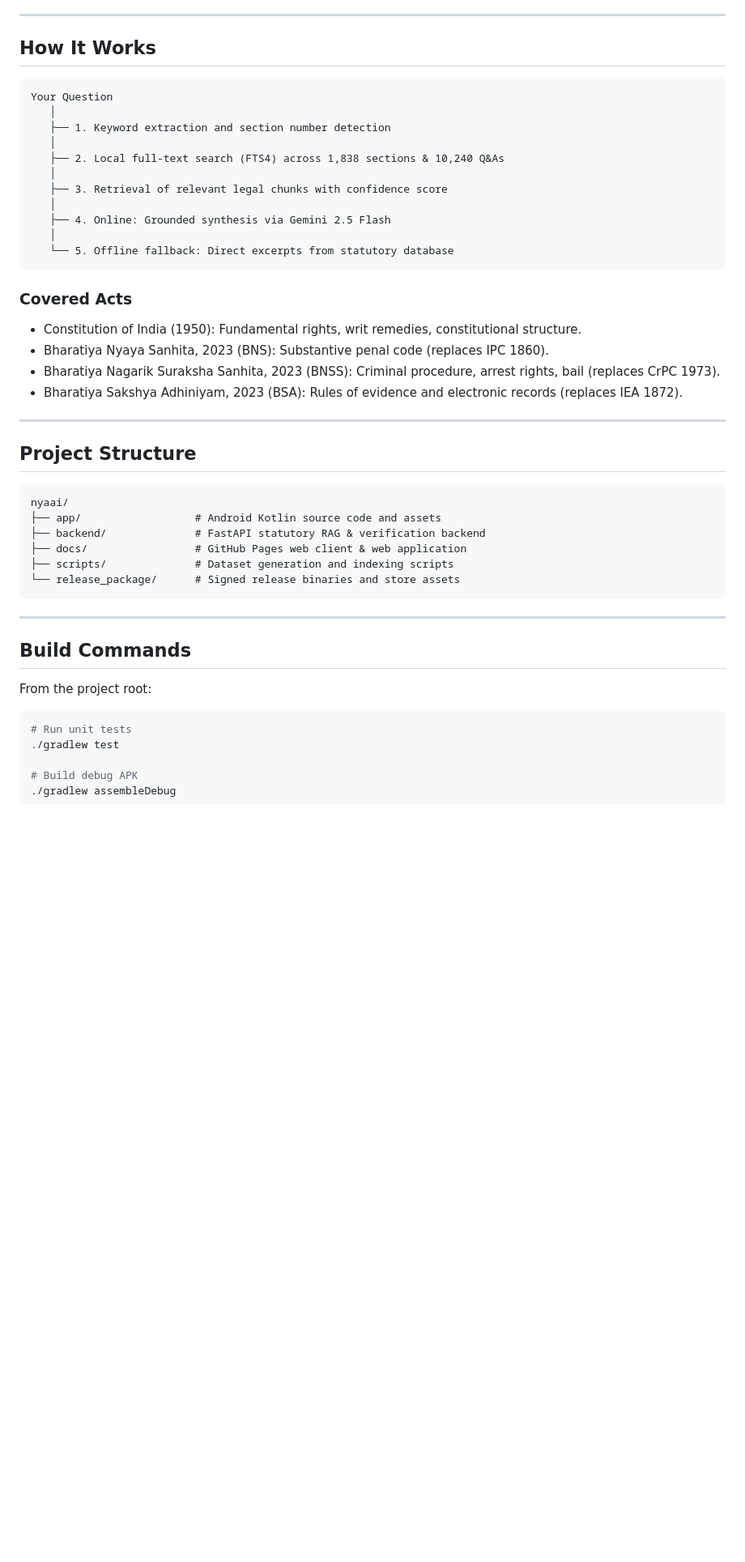
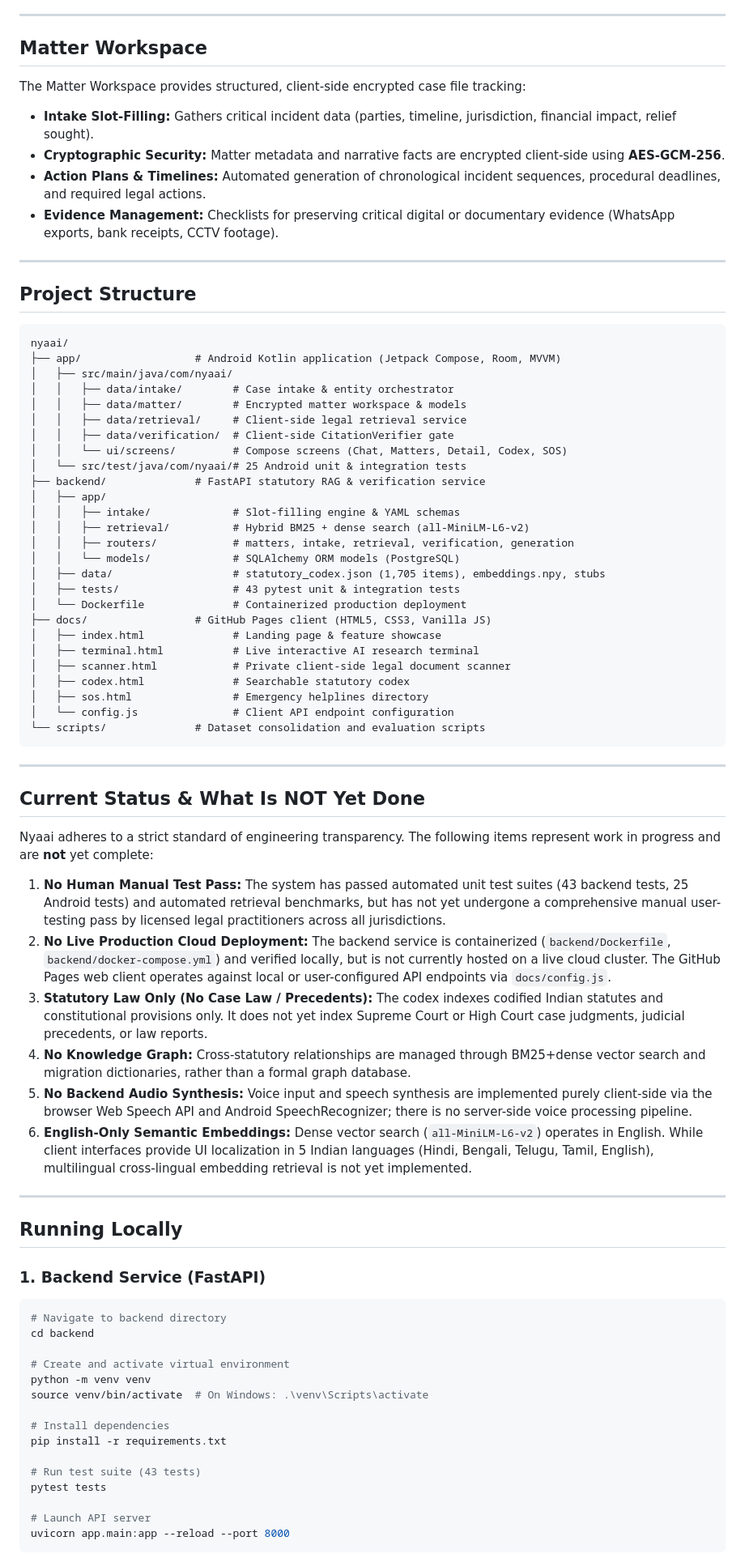
Before and after one commit to Lunaca47/Nyaai, a Markdown page: README.md, the part around one of its changes. Shown at 81% size. Rendered like a GitHub page; blank space fills up the shorter version.

Commit message:
docs: rewrite README for V2 architecture, hybrid retrieval, and CitationVerifier gate

````diff
--- a/README.md
+++ b/README.md
@@ -135,28 +130,13 @@ Nyaai uses a hybrid architecture designed for speed, privacy, and full offline r
 
 ---
 
-## How It Works
+## Matter Workspace
 
-```text
-Your Question
-   │
-   ├── 1. Keyword extraction and section number detection
-   │
-   ├── 2. Local full-text search (FTS4) across 1,838 sections & 10,240 Q&As
-   │
-   ├── 3. Retrieval of relevant legal chunks with confidence score
-   │
-   ├── 4. Online: Grounded synthesis via Gemini 2.5 Flash
-   │
-   └── 5. Offline fallback: Direct excerpts from statutory database
-```
-
-### Covered Acts
-
-- Constitution of India (1950): Fundamental rights, writ remedies, constitutional structure.
-- Bharatiya Nyaya Sanhita, 2023 (BNS): Substantive penal code (replaces IPC 1860).
-- Bharatiya Nagarik Suraksha Sanhita, 2023 (BNSS): Criminal procedure, arrest rights, bail (replaces CrPC 1973).
-- Bharatiya Sakshya Adhiniyam, 2023 (BSA): Rules of evidence and electronic records (replaces IEA 1872).
+The Matter Workspace provides structured, client-side encrypted case file tracking:
+- **Intake Slot-Filling:** Gathers critical incident data (parties, timeline, jurisdiction, financial impact, relief sought).
+- **Cryptographic Security:** Matter metadata and narrative facts are encrypted client-side using **AES-GCM-256**.
+- **Action Plans & Timelines:** Automated generation of chronological incident sequences, procedural deadlines, and required legal actions.
+- **Evidence Management:** Checklists for preserving critical digital or documentary evidence (WhatsApp exports, bank receipts, CCTV footage).
 
 ---
 
@@ -164,21 +144,67 @@ Your Question
 
 ```text
 nyaai/
-├── app/                  # Android Kotlin source code and assets
-├── backend/              # FastAPI statutory RAG & verification backend
-├── docs/                 # GitHub Pages web client & web application
-├── scripts/              # Dataset generation and indexing scripts
-└── release_package/      # Signed release binaries and store assets
+├── app/                  # Android Kotlin application (Jetpack Compose, Room, MVVM)
+│   ├── src/main/java/com/nyaai/
+│   │   ├── data/intake/        # Case intake & entity orchestrator
+│   │   ├── data/matter/        # Encrypted matter workspace & models
+│   │   ├── data/retrieval/     # Client-side legal retrieval service
+│   │   ├── data/verification/  # Client-side CitationVerifier gate
+│   │   └── ui/screens/         # Compose screens (Chat, Matters, Detail, Codex, SOS)
+│   └── src/test/java/com/nyaai/# 25 Android unit & integration tests
+├── backend/              # FastAPI statutory RAG & verification service
+│   ├── app/
+│   │   ├── intake/             # Slot-filling engine & YAML schemas
+│   │   ├── retrieval/          # Hybrid BM25 + dense search (all-MiniLM-L6-v2)
+│   │   ├── routers/            # matters, intake, retrieval, verification, generation
+│   │   └── models/             # SQLAlchemy ORM models (PostgreSQL)
+│   ├── data/                   # statutory_codex.json (1,705 items), embeddings.npy, stubs
+│   ├── tests/                  # 43 pytest unit & integration tests
+│   └── Dockerfile              # Containerized production deployment
+├── docs/                 # GitHub Pages client (HTML5, CSS3, Vanilla JS)
+│   ├── index.html              # Landing page & feature showcase
+│   ├── terminal.html           # Live interactive AI research terminal
+│   ├── scanner.html            # Private client-side legal document scanner
+│   ├── codex.html              # Searchable statutory codex
+│   ├── sos.html                # Emergency helplines directory
+│   └── config.js               # Client API endpoint configuration
+└── scripts/              # Dataset consolidation and evaluation scripts
 ```
 
 ---
 
-## Build Commands
+## Current Status & What Is NOT Yet Done
 
-From the project root:
+Nyaai adheres to a strict standard of engineering transparency. The following items represent work in progress and are **not** yet complete:
+
+1. **No Human Manual Test Pass:** The system has passed automated unit test suites (43 backend tests, 25 Android tests) and automated retrieval benchmarks, but has not yet undergone a comprehensive manual user-testing pass by licensed legal practitioners across all jurisdictions.
+2. **No Live Production Cloud Deployment:** The backend service is containerized (`backend/Dockerfile`, `backend/docker-compose.yml`) and verified locally, but is not currently hosted on a live cloud cluster. The GitHub Pages web client operates against local or user-configured API endpoints via `docs/config.js`.
+3. **Statutory Law Only (No Case Law / Precedents):** The codex indexes codified Indian statutes and constitutional provisions only. It does not yet index Supreme Court or High Court case judgments, judicial precedents, or law reports.
+4. **No Knowledge Graph:** Cross-statutory relationships are managed through BM25+dense vector search and migration dictionaries, rather than a formal graph database.
+5. **No Backend Audio Synthesis:** Voice input and speech synthesis are implemented purely client-side via the browser Web Speech API and Android SpeechRecognizer; there is no server-side voice processing pipeline.
+6. **English-Only Semantic Embeddings:** Dense vector search (`all-MiniLM-L6-v2`) operates in English. While client interfaces provide UI localization in 5 Indian languages (Hindi, Bengali, Telugu, Tamil, English), multilingual cross-lingual embedding retrieval is not yet implemented.
+
+---
+
+## Running Locally
+
+### 1. Backend Service (FastAPI)
 
 ```bash
-# Run unit tests
-./gradlew test
+# Navigate to backend directory
+cd backend
 
-# Build debug APK
+# Create and activate virtual environment
+python -m venv venv
+source venv/bin/activate  # On Windows: .\venv\Scripts\activate
+
+# Install dependencies
+pip install -r requirements.txt
+
+# Run test suite (43 tests)
+pytest tests
+
+# Launch API server
+uvicorn app.main:app --reload --port 8000
+```
+
````
Also changed, not shown: other parts of README.md (+120 -107 lines).
